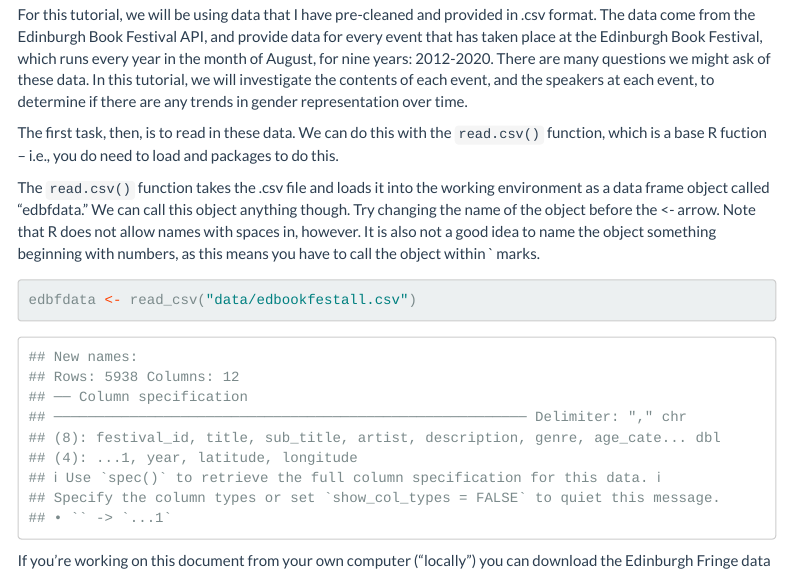
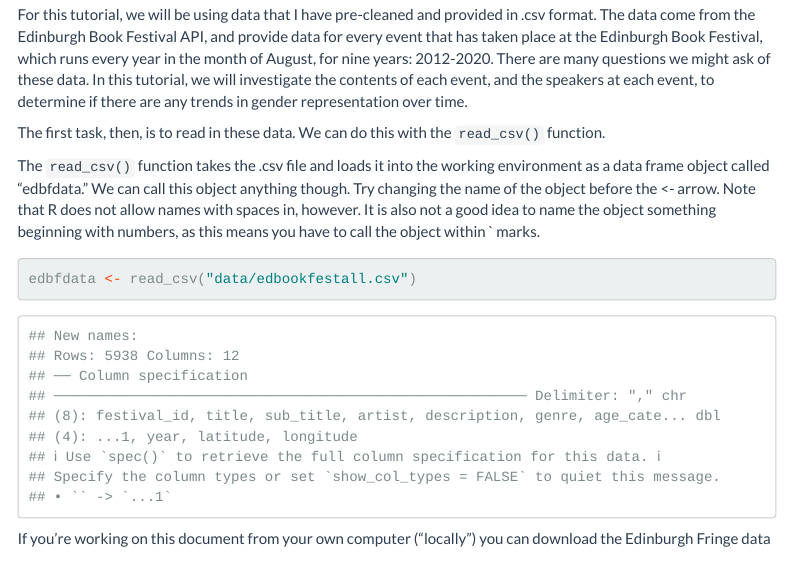
Before and after one commit to cjbarrie/RDL-Ed, an R Markdown document (02-text-as-data/02-week6.Rmd): the page in a window 1100 px wide, from 1580 px down. Rendered offline with R 4.5, knitr and Pandoc, with nearby package versions; menus at the side of the page are left out; long lines of code are wrapped.

Commit message:
Change read.csv text

````diff
--- a/02-text-as-data/02-week6.Rmd
+++ b/02-text-as-data/02-week6.Rmd
@@ -61,9 +61,9 @@ library(topicmodels) # if you want to try your hand at topic modelling!
 
 For this tutorial, we will be using data that I have pre-cleaned and provided in .csv format. The data come from the Edinburgh Book Festival API, and provide data for every event that has taken place at the Edinburgh Book Festival, which runs every year in the month of August, for nine years: 2012-2020. There are many questions we might ask of these data. In this tutorial, we will investigate the contents of each event, and the speakers at each event, to determine if there are any trends in gender representation over time.
 
-The first task, then, is to read in these data. We can do this with the `read.csv()` function, which is a base R fuction -- i.e., you do need to load and packages to do this.
+The first task, then, is to read in these data. We can do this with the `read_csv()` function.
 
-The `read.csv()` function takes the .csv file and loads it into the working environment as a data frame object called "edbfdata." We can call this object anything though. Try changing the name of the object before the <- arrow. Note that R does not allow names with spaces in, however. It is also not a good idea to name the object something beginning with numbers, as this means you have to call the object within ` marks.
+The `read_csv()` function takes the .csv file and loads it into the working environment as a data frame object called "edbfdata." We can call this object anything though. Try changing the name of the object before the <- arrow. Note that R does not allow names with spaces in, however. It is also not a good idea to name the object something beginning with numbers, as this means you have to call the object within ` marks.
 
 ```{r}
 edbfdata <- read_csv("data/edbookfestall.csv")
````
